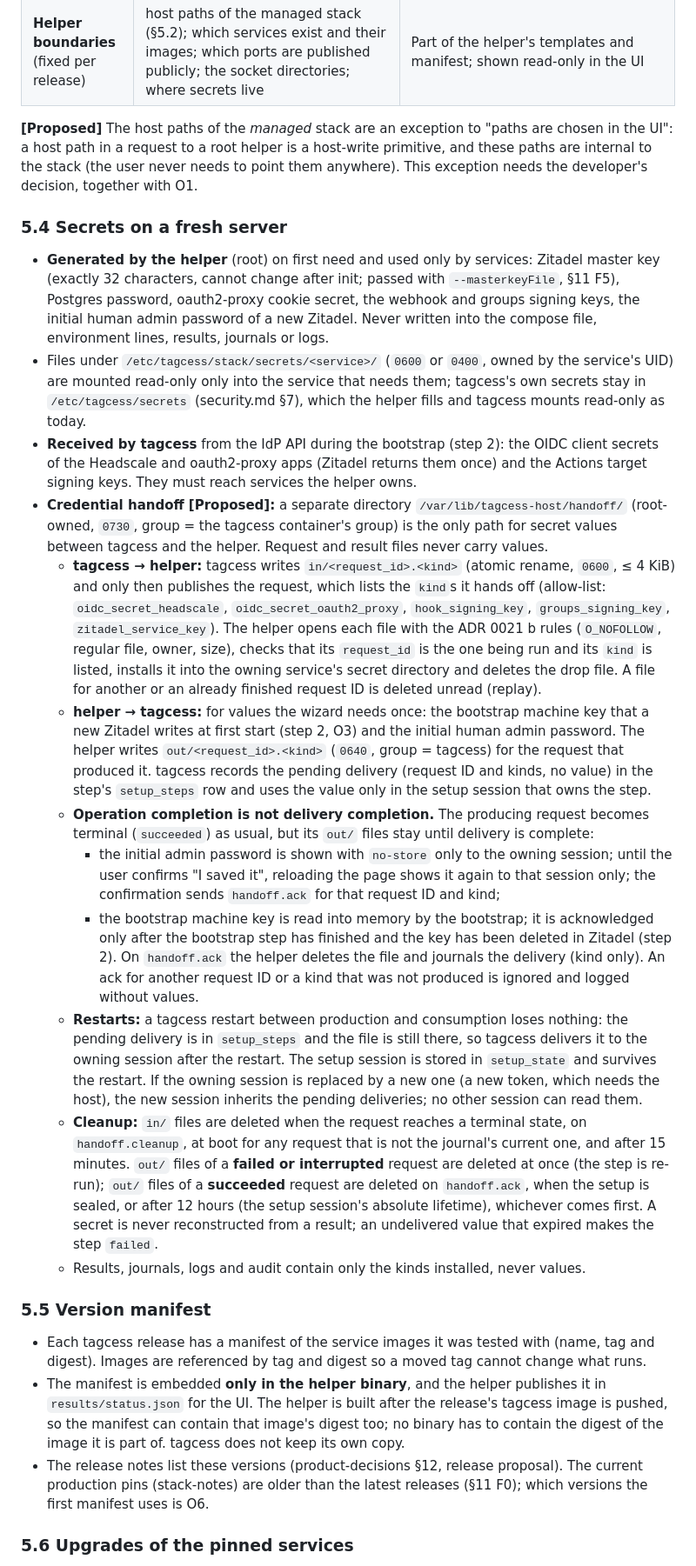
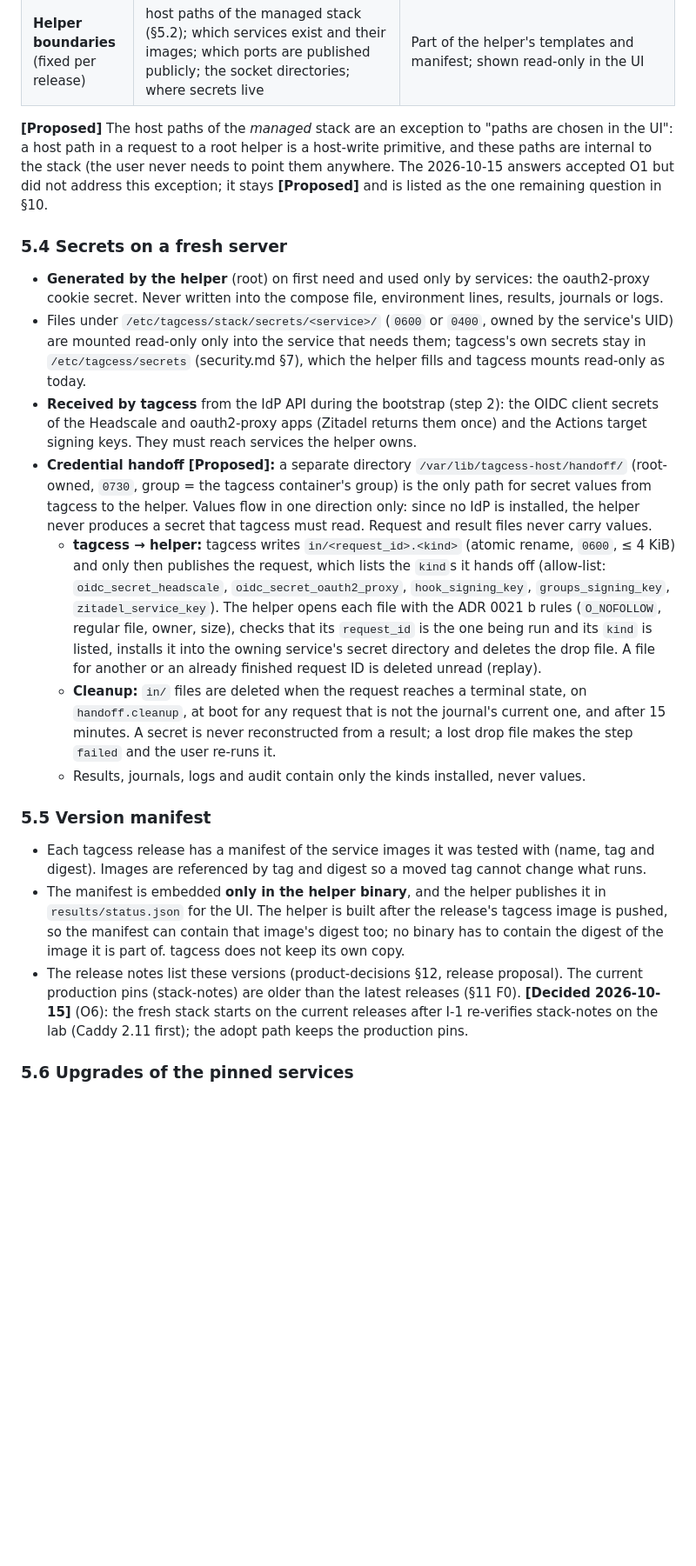
Before and after one commit to nesiler/tagcess, a Markdown page: docs/setup-flow.md, the part around one of its changes. Shown at 87% size. Drawn GitHub-style; blank space fills up the shorter version.

```diff
--- a/docs/setup-flow.md
+++ b/docs/setup-flow.md
@@ -457,13 +453,12 @@ therefore separates two kinds of values:
 
 **[Proposed]** The host paths of the *managed* stack are an exception to "paths are chosen in the UI": a host path in a
 request to a root helper is a host-write primitive, and these paths are internal to the stack (the user never needs to
-point them anywhere). This exception needs the developer's decision, together with O1.
+point them anywhere. The 2026-10-15 answers accepted O1 but did not address this exception; it stays **[Proposed]**
+and is listed as the one remaining question in §10.
 
 ### 5.4 Secrets on a fresh server
-- **Generated by the helper** (root) on first need and used only by services: Zitadel master key (exactly 32
-  characters, cannot change after init; passed with `--masterkeyFile`, §11 F5), Postgres password, oauth2-proxy cookie
-  secret, the webhook and groups signing keys, the initial human admin password of a new Zitadel. Never written into the
-  compose file, environment lines, results, journals or logs.
+- **Generated by the helper** (root) on first need and used only by services: the oauth2-proxy cookie secret. Never
+  written into the compose file, environment lines, results, journals or logs.
 - Files under `/etc/tagcess/stack/secrets/<service>/` (`0600` or `0400`, owned by the service's UID) are mounted
   read-only only into the service that needs them; tagcess's own secrets stay in `/etc/tagcess/secrets` (security.md §7),
   which the helper fills and tagcess mounts read-only as today.
@@ -471,37 +466,18 @@ point them anywhere). This exception needs the developer's decision, together wi
   oauth2-proxy apps (Zitadel returns them once) and the Actions target signing keys. They must reach services the
   helper owns.
 - **Credential handoff [Proposed]:** a separate directory `/var/lib/tagcess-host/handoff/` (root-owned, `0730`, group
-  = the tagcess container's group) is the only path for secret values between tagcess and the helper. Request and result
-  files never carry values.
+  = the tagcess container's group) is the only path for secret values from tagcess to the helper. Values flow in one
+  direction only: since no IdP is installed, the helper never produces a secret that tagcess must read. Request and
+  result files never carry values.
   - **tagcess → helper:** tagcess writes `in/<request_id>.<kind>` (atomic rename, `0600`, ≤ 4 KiB) and only then
     publishes the request, which lists the `kind`s it hands off (allow-list: `oidc_secret_headscale`,
     `oidc_secret_oauth2_proxy`, `hook_signing_key`, `groups_signing_key`, `zitadel_service_key`). The helper opens each
     file with the ADR 0021 b rules (`O_NOFOLLOW`, regular file, owner, size), checks that its `request_id` is the one
     being run and its `kind` is listed, installs it into the owning service's secret directory and deletes the drop
     file. A file for another or an already finished request ID is deleted unread (replay).
-  - **helper → tagcess:** for values the wizard needs once: the bootstrap machine key that a new Zitadel writes at first
-    start (step 2, O3) and the initial human admin password. The helper writes `out/<request_id>.<kind>` (`0640`, group
-    = tagcess) for the request that produced it. tagcess records the pending delivery (request ID and kinds, no value)
-    in the step's `setup_steps` row and uses the value only in the setup session that owns the step.
-  - **Operation completion is not delivery completion.** The producing request becomes terminal (`succeeded`) as usual,
-    but its `out/` files stay until delivery is complete:
-    - the initial admin password is shown with `no-store` only to the owning session; until the user confirms "I saved
-      it", reloading the page shows it again to that session only; the confirmation sends `handoff.ack` for that request
-      ID and kind;
-    - the bootstrap machine key is read into memory by the bootstrap; it is acknowledged only after the bootstrap step
-      has finished and the key has been deleted in Zitadel (step 2).
-    On `handoff.ack` the helper deletes the file and journals the delivery (kind only). An ack for another request ID or
-    a kind that was not produced is ignored and logged without values.
-  - **Restarts:** a tagcess restart between production and consumption loses nothing: the pending delivery is in
-    `setup_steps` and the file is still there, so tagcess delivers it to the owning session after the restart. The
-    setup session is stored in `setup_state` and survives the restart. If the owning session is replaced by a new one
-    (a new token, which needs the host), the new session inherits the pending deliveries; no other session can read
-    them.
   - **Cleanup:** `in/` files are deleted when the request reaches a terminal state, on `handoff.cleanup`, at boot for any
-    request that is not the journal's current one, and after 15 minutes. `out/` files of a **failed or interrupted**
-    request are deleted at once (the step is re-run); `out/` files of a **succeeded** request are deleted on
-    `handoff.ack`, when the setup is sealed, or after 12 hours (the setup session's absolute lifetime), whichever comes
-    first. A secret is never reconstructed from a result; an undelivered value that expired makes the step `failed`.
+    request that is not the journal's current one, and after 15 minutes. A secret is never reconstructed from a result;
+    a lost drop file makes the step `failed` and the user re-runs it.
   - Results, journals, logs and audit contain only the kinds installed, never values.
 
 ### 5.5 Version manifest
@@ -511,7 +487,8 @@ point them anywhere). This exception needs the developer's decision, together wi
   The helper is built after the release's tagcess image is pushed, so the manifest can contain that image's digest too;
   no binary has to contain the digest of the image it is part of. tagcess does not keep its own copy.
 - The release notes list these versions (product-decisions §12, release proposal). The current production pins
-  (stack-notes) are older than the latest releases (§11 F0); which versions the first manifest uses is O6.
+  (stack-notes) are older than the latest releases (§11 F0). **[Decided 2026-10-15]** (O6): the fresh stack starts on the current releases
+  after I-1 re-verifies stack-notes on the lab (Caddy 2.11 first); the adopt path keeps the production pins.
 
 ### 5.6 Upgrades of the pinned services
 - tagcess never upgrades a service by itself.
```
Also changed, not shown: other parts of docs/setup-flow.md (+110 -137 lines), docs/architecture.md (+6 -7 lines), docs/security.md (+15 -17 lines).
